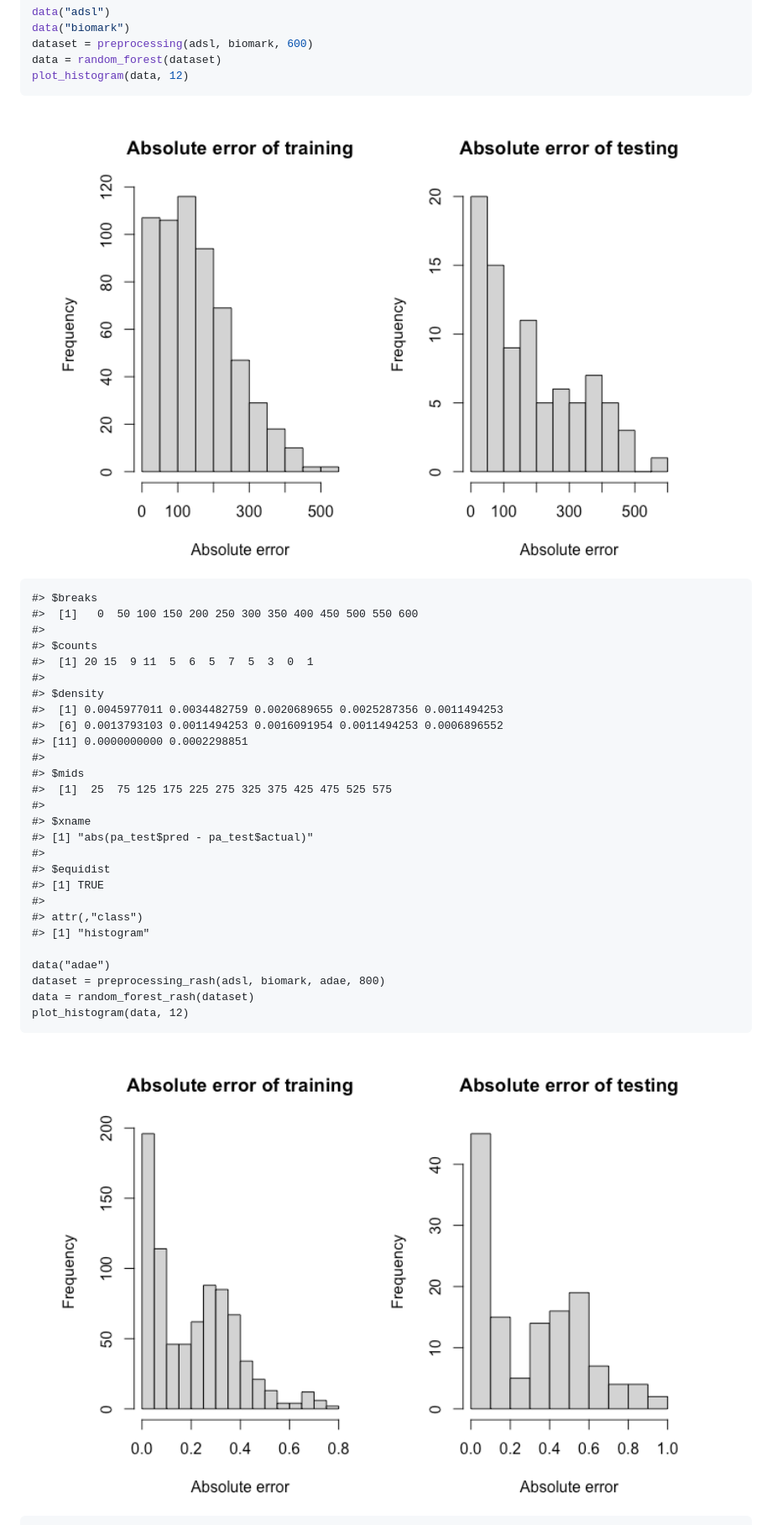
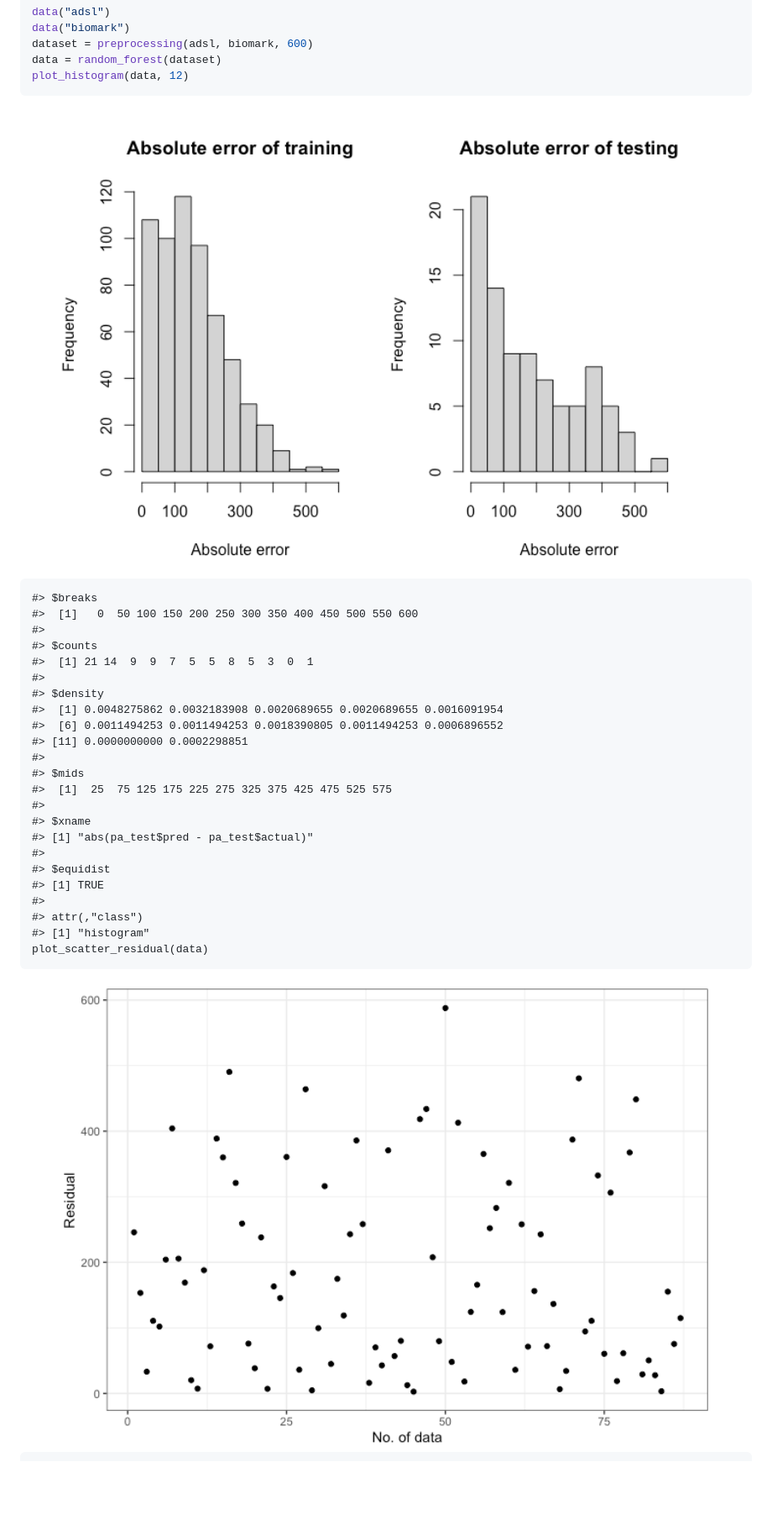
Before and after one commit to anranjiao/bis620.2023.final, a Markdown page: README.md, the part around the change printed below. Shown: that part at 84% size. Drawn GitHub-style; pictures changed too: man/figures/README-example-1.png, man/figures/README-example-2.png; blank space fills up the shorter version.

```diff
--- a/README.md
+++ b/README.md
@@ -49,11 +49,11 @@ plot_histogram(data, 12)
     #>  [1]   0  50 100 150 200 250 300 350 400 450 500 550 600
     #>
     #> $counts
-    #>  [1] 20 15  9 11  5  6  5  7  5  3  0  1
+    #>  [1] 21 14  9  9  7  5  5  8  5  3  0  1
     #>
     #> $density
-    #>  [1] 0.0045977011 0.0034482759 0.0020689655 0.0025287356 0.0011494253
-    #>  [6] 0.0013793103 0.0011494253 0.0016091954 0.0011494253 0.0006896552
+    #>  [1] 0.0048275862 0.0032183908 0.0020689655 0.0020689655 0.0016091954
+    #>  [6] 0.0011494253 0.0011494253 0.0018390805 0.0011494253 0.0006896552
     #> [11] 0.0000000000 0.0002298851
     #>
     #> $mids
@@ -67,11 +67,7 @@ plot_histogram(data, 12)
     #>
     #> attr(,"class")
     #> [1] "histogram"
-
-    data("adae")
-    dataset = preprocessing_rash(adsl, biomark, adae, 800)
-    data = random_forest_rash(dataset)
-    plot_histogram(data, 12)
+    plot_scatter_residual(data)
 
 <img src="man/figures/README-example-2.png" width="100%" />
 
```
Also changed, not shown: other parts of README.md (+42 -21 lines), man/figures/README-example-3.png (added), 2 other files.
